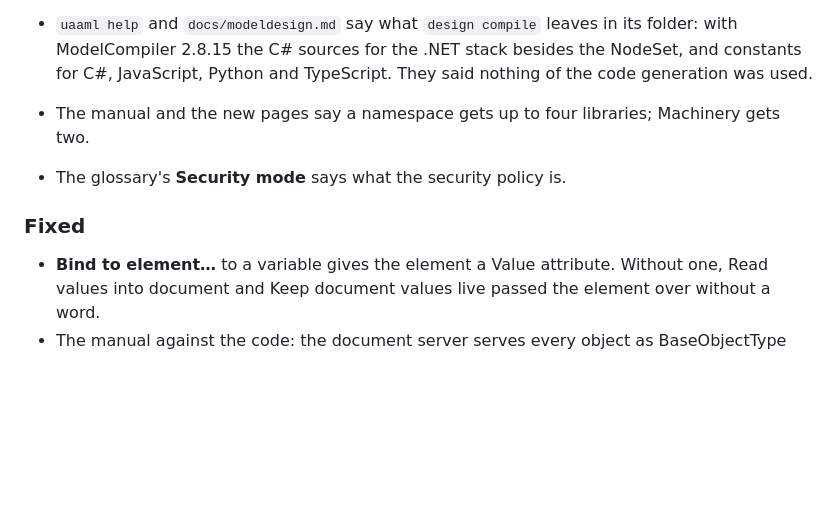
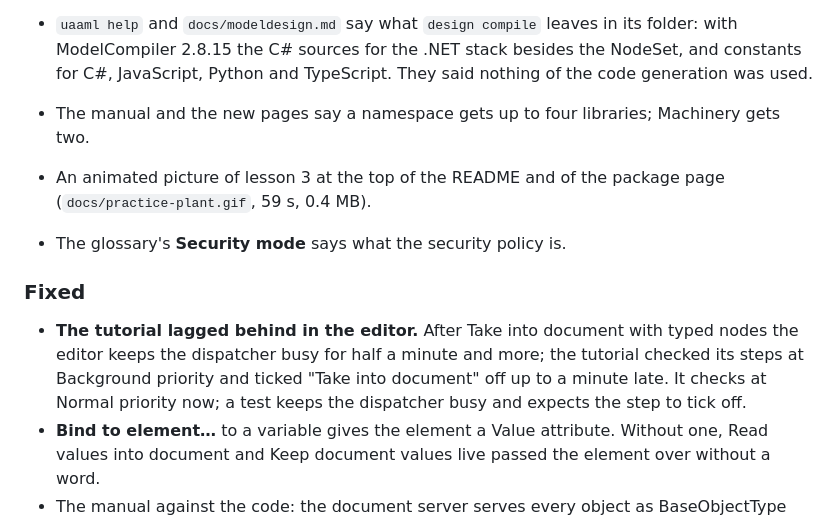
Before and after one commit to hsu-aut/AMLOpcUa, a Markdown page: CHANGELOG.md, the part around the change. Rendered like a GitHub page; blank space fills up the shorter version.

Commit message:
docs: show lesson 3 as an animated picture in the README and on the package page

```diff
--- a/CHANGELOG.md
+++ b/CHANGELOG.md
@@ -94,10 +94,17 @@ minor versions.
   TypeScript. They said nothing of the code generation was used.
 - The manual and the new pages say a namespace gets up to four libraries;
   Machinery gets two.
+- An animated picture of lesson 3 at the top of the README and of the
+  package page (`docs/practice-plant.gif`, 59 s, 0.4 MB).
 - The glossary's **Security mode** says what the security policy is.
 
 ### Fixed
 
+- **The tutorial lagged behind in the editor.** After Take into document with
+  typed nodes the editor keeps the dispatcher busy for half a minute and more;
+  the tutorial checked its steps at Background priority and ticked "Take into
+  document" off up to a minute late. It checks at Normal priority now; a test
+  keeps the dispatcher busy and expects the step to tick off.
 - **Bind to element…** to a variable gives the element a Value attribute.
   Without one, Read values into document and Keep document values live passed
   the element over without a word.
```
Also changed, not shown: Aml.Editor.Plugin.OpcUa/README.md (+3 -1 lines), README.md (+2 -0 lines), docs/practice-plant.gif (added).
